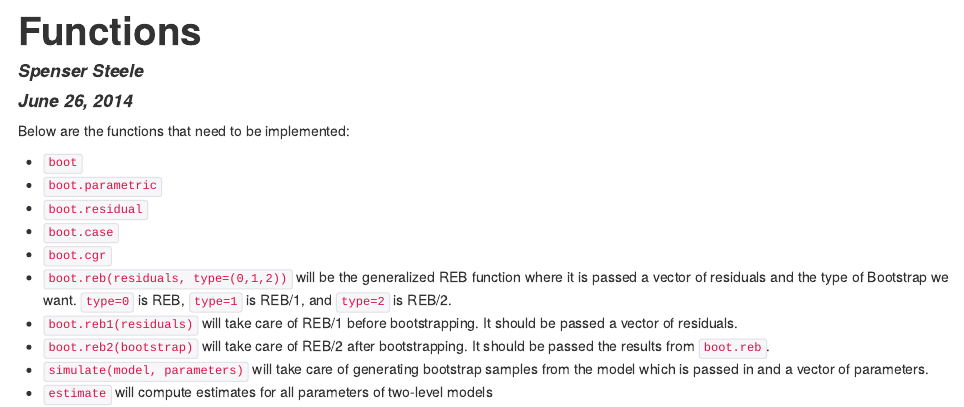
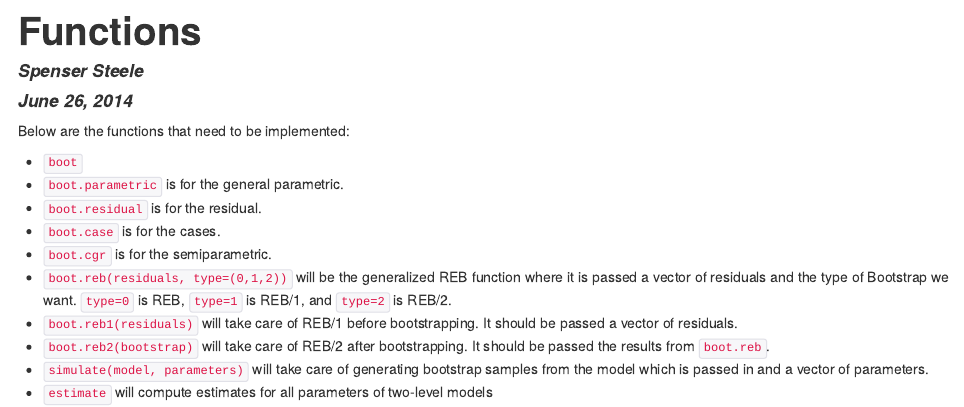
Before and after one commit to aloy/lmeresampler, an R Markdown document (inst/Functions.Rmd): the page in a window 1100 px wide, from its top. The pictures show the output file inst/Functions.html that the author committed with the source, opened offline.

Commit message:
Updated some descrips

```diff
--- a/inst/Functions.Rmd
+++ b/inst/Functions.Rmd
@@ -7,10 +7,10 @@ output: html_document
 Below are the functions that need to be implemented:
 
 * `boot`
-* `boot.parametric`
-* `boot.residual`
-* `boot.case`
-* `boot.cgr`
+* `boot.parametric` is for the general parametric.
+* `boot.residual` is for the residual.
+* `boot.case` is for the cases.
+* `boot.cgr` is for the semiparametric.
 * `boot.reb(residuals, type=(0,1,2))` will be the generalized REB function where it is passed a vector of residuals and the type of Bootstrap we want. `type=0` is REB, `type=1` is REB/1, and `type=2` is REB/2.
 * `boot.reb1(residuals)` will take care of REB/1 before bootstrapping. It should be passed a vector of residuals.
 * `boot.reb2(bootstrap)` will take care of REB/2 after bootstrapping. It should be passed the results from `boot.reb`.
```
Also changed, not shown: inst/Functions.html.
